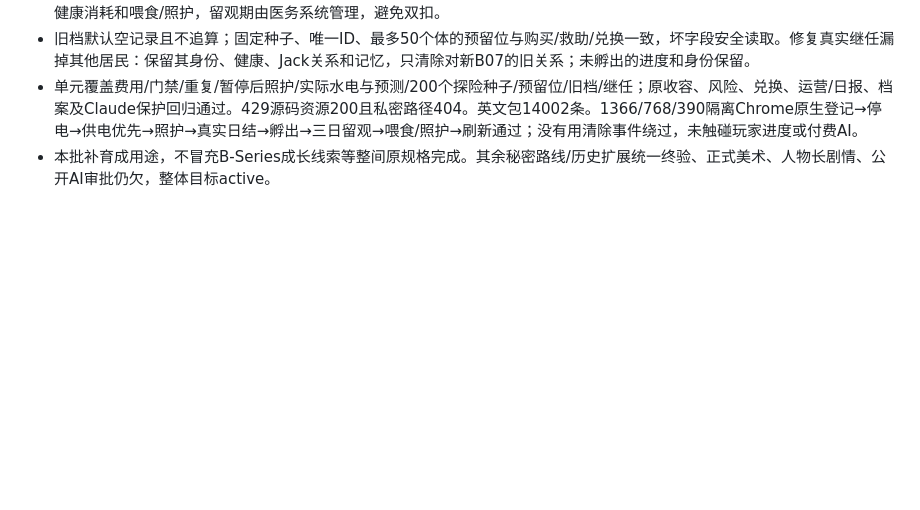
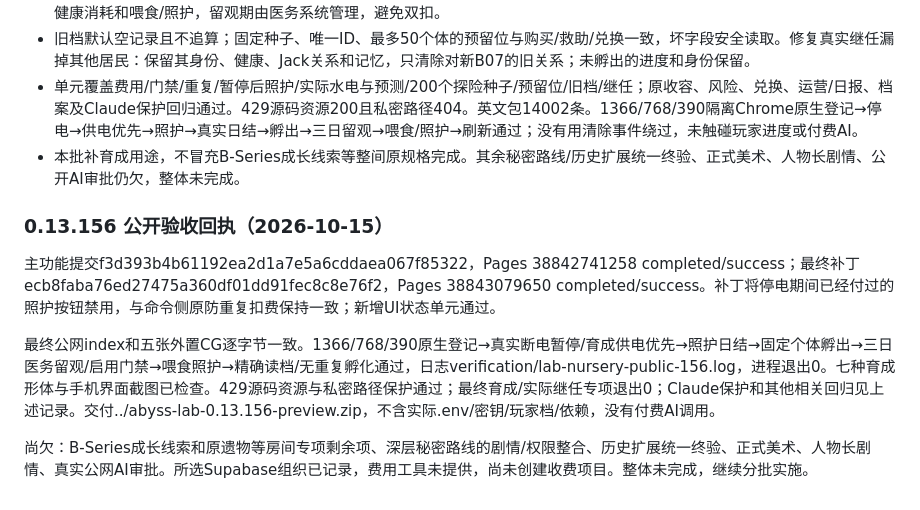
Before and after one commit to stepOnO927/Stephen, a Markdown page: LAB-OPERATIONS-PROGRESS.md, the part around the change. Drawn GitHub-style; blank space fills up the shorter version.

Commit message:
docs: confirm nursery public flow and preserved resident identities 0.13.156

```diff
--- a/LAB-OPERATIONS-PROGRESS.md
+++ b/LAB-OPERATIONS-PROGRESS.md
@@ -299,4 +299,13 @@ HTTP311资源/模拟6测试退出0。配置现113，新增后完整命令尚未
 - 孵出使用原独立个体、消耗1AP，只成功一次；自动接既有三日医务留观，不能直接启用。未同行的隔离居民有真实饥饿/应激/健康消耗和喂食/照护，留观期由医务系统管理，避免双扣。
 - 旧档默认空记录且不追算；固定种子、唯一ID、最多50个体的预留位与购买/救助/兑换一致，坏字段安全读取。修复真实继任漏掉其他居民：保留其身份、健康、Jack关系和记忆，只清除对新B07的旧关系；未孵出的进度和身份保留。
 - 单元覆盖费用/门禁/重复/暂停后照护/实际水电与预测/200个探险种子/预留位/旧档/继任；原收容、风险、兑换、运营/日报、档案及Claude保护回归通过。429源码资源200且私密路径404。英文包14002条。1366/768/390隔离Chrome原生登记→停电→供电优先→照护→真实日结→孵出→三日留观→喂食/照护→刷新通过；没有用清除事件绕过，未触碰玩家进度或付费AI。
-- 本批补育成用途，不冒充B-Series成长线索等整间原规格完成。其余秘密路线/历史扩展统一终验、正式美术、人物长剧情、公开AI审批仍欠，整体目标active。
+- 本批补育成用途，不冒充B-Series成长线索等整间原规格完成。其余秘密路线/历史扩展统一终验、正式美术、人物长剧情、公开AI审批仍欠，整体未完成。
+
+
+### 0.13.156 公开验收回执（2026-10-15）
+
+主功能提交f3d393b4b61192ea2d1a7e5a6cddaea067f85322，Pages 38842741258 completed/success；最终补丁ecb8faba76ed27475a360df01dd91fec8c8e76f2，Pages 38843079650 completed/success。补丁将停电期间已经付过的照护按钮禁用，与命令侧原防重复扣费保持一致；新增UI状态单元通过。
+
+最终公网index和五张外置CG逐字节一致。1366/768/390原生登记→真实断电暂停/育成供电优先→照护日结→固定个体孵出→三日医务留观/启用门禁→喂食照护→精确读档/无重复孵化通过，日志verification/lab-nursery-public-156.log，进程退出0。七种育成形体与手机界面截图已检查。429源码资源与私密路径保护通过；最终育成/实际继任专项退出0；Claude保护和其他相关回归见上述记录。交付../abyss-lab-0.13.156-preview.zip，不含实际.env/密钥/玩家档/依赖，没有付费AI调用。
+
+尚欠：B-Series成长线索和原遗物等房间专项剩余项、深层秘密路线的剧情/权限整合、历史扩展统一终验、正式美术、人物长剧情、真实公网AI审批。所选Supabase组织已记录，费用工具未提供，尚未创建收费项目。整体未完成，继续分批实施。
```
